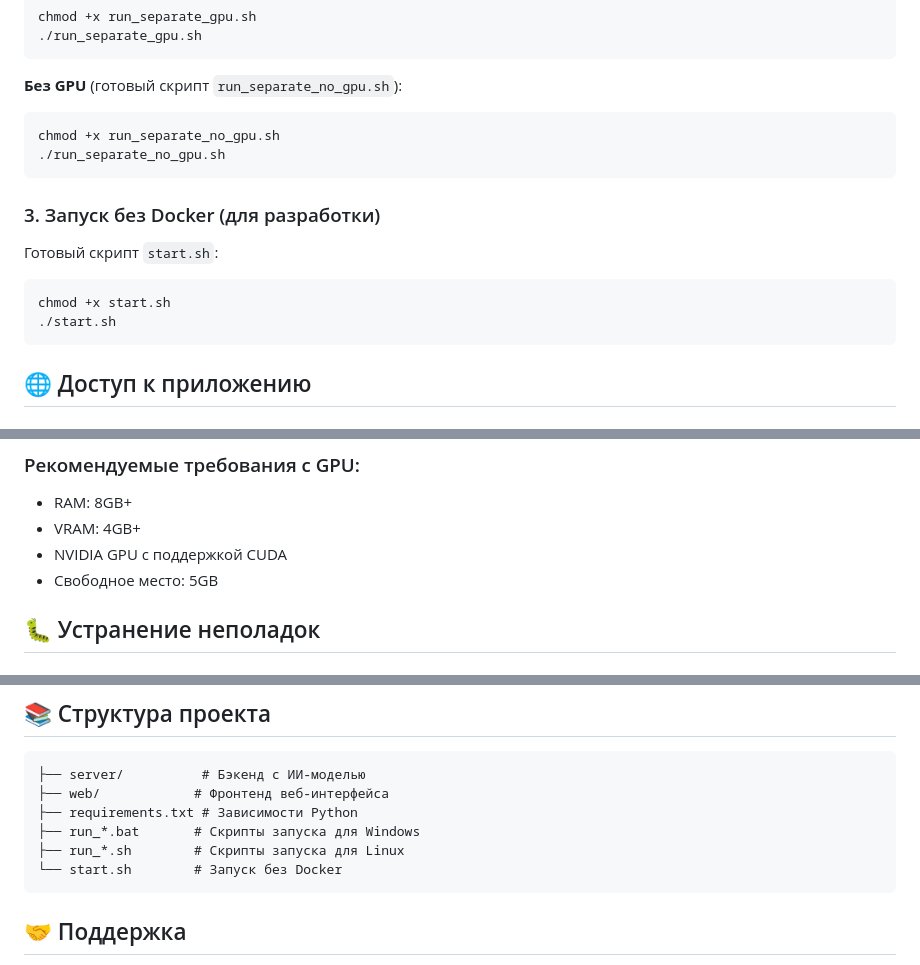
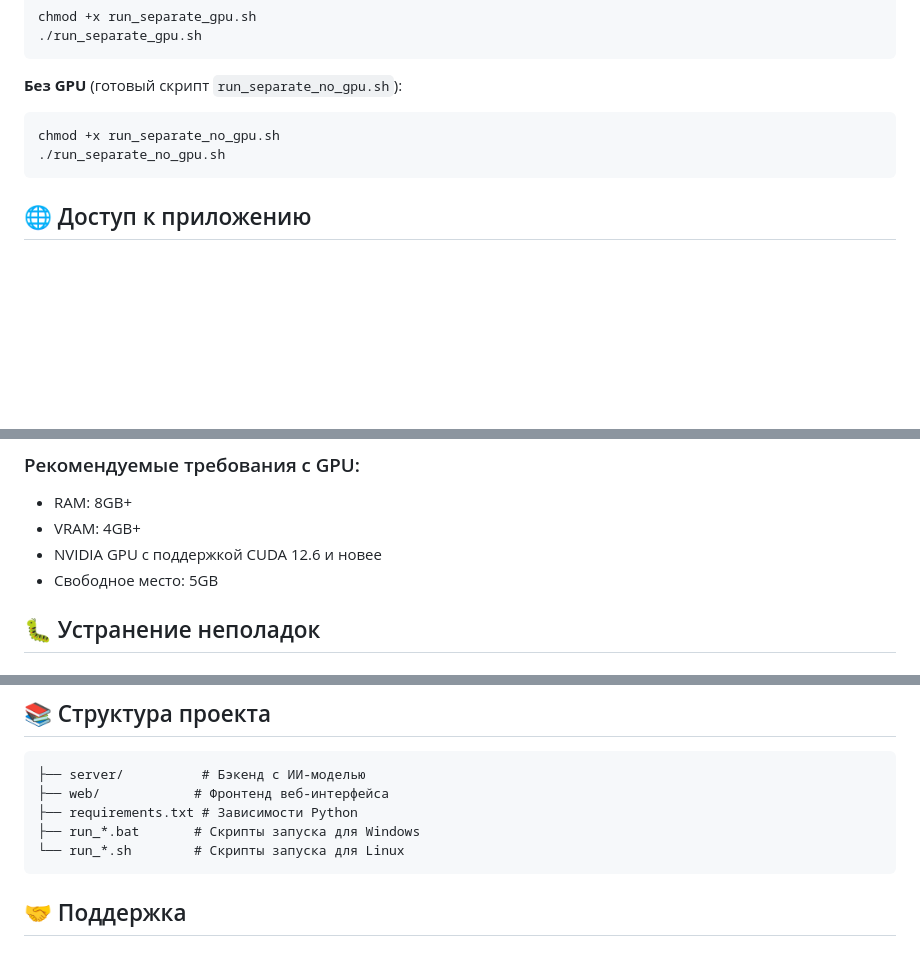
Before and after one commit to limonskislinkoy/TechSquad_WeldAnalyzer, a Markdown page: readme.md, 3 parts joined by grey strips. Drawn GitHub-style; blank space fills up the shorter version.

Commit message:
new readme

````diff
--- a/readme.md
+++ b/readme.md
@@ -74,14 +73,6 @@ chmod +x run_separate_no_gpu.sh
 ./run_separate_no_gpu.sh
 ```
 
-### 3. Запуск без Docker (для разработки)
-
-Готовый скрипт `start.sh`:
-```bash
-chmod +x start.sh
-./start.sh
-```
-
 ## 🌐 Доступ к приложению
 
 ### Единый контейнер
@@ -122,7 +113,7 @@ chmod +x start.sh
 ### Рекомендуемые требования с GPU:
 - RAM: 8GB+
 - VRAM: 4GB+
-- NVIDIA GPU с поддержкой CUDA
+- NVIDIA GPU с поддержкой CUDA 12.6 и новее
 - Свободное место: 5GB
 
 ## 🐛 Устранение неполадок
@@ -185,8 +176,7 @@ chmod +x start.sh
 ├── web/            # Фронтенд веб-интерфейса
 ├── requirements.txt # Зависимости Python
 ├── run_*.bat       # Скрипты запуска для Windows
-├── run_*.sh        # Скрипты запуска для Linux
-└── start.sh        # Запуск без Docker
+└── run_*.sh        # Скрипты запуска для Linux
 ```
 
 ## 🤝 Поддержка
````
Also changed, not shown: other parts of readme.md (+0 -1 lines).
